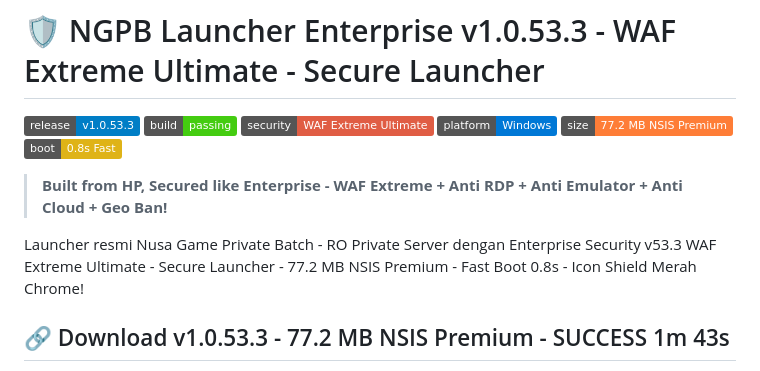
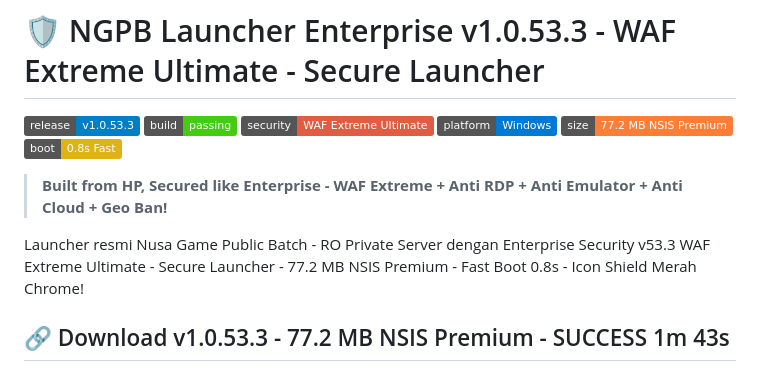
Before and after one commit to ngshp/ngpb, a Markdown page: README.md, the part around the change. Rendered like a GitHub page; badges without logos.

Commit message:
Update launcher description from private to public batch

```diff
--- a/README.md
+++ b/README.md
@@ -9,7 +9,7 @@
 
 > **Built from HP, Secured like Enterprise - WAF Extreme + Anti RDP + Anti Emulator + Anti Cloud + Geo Ban!**
 
-Launcher resmi Nusa Game Private Batch - RO Private Server dengan Enterprise Security v53.3 WAF Extreme Ultimate - Secure Launcher - 77.2 MB NSIS Premium - Fast Boot 0.8s - Icon Shield Merah Chrome!
+Launcher resmi Nusa Game Public Batch - RO Private Server dengan Enterprise Security v53.3 WAF Extreme Ultimate - Secure Launcher - 77.2 MB NSIS Premium - Fast Boot 0.8s - Icon Shield Merah Chrome!
 
 ## 🔗 Download v1.0.53.3 - 77.2 MB NSIS Premium - SUCCESS 1m 43s
 - **Installer:** https://github.com/ngshp/ngpb/releases/download/v1.0.53.3/NGPB_Launcher_Setup_1.0.53.3_WAF_Extreme_Ultimate.exe (77.2 MB - NSIS Premium - Desktop + Start Menu Shortcut)
```
